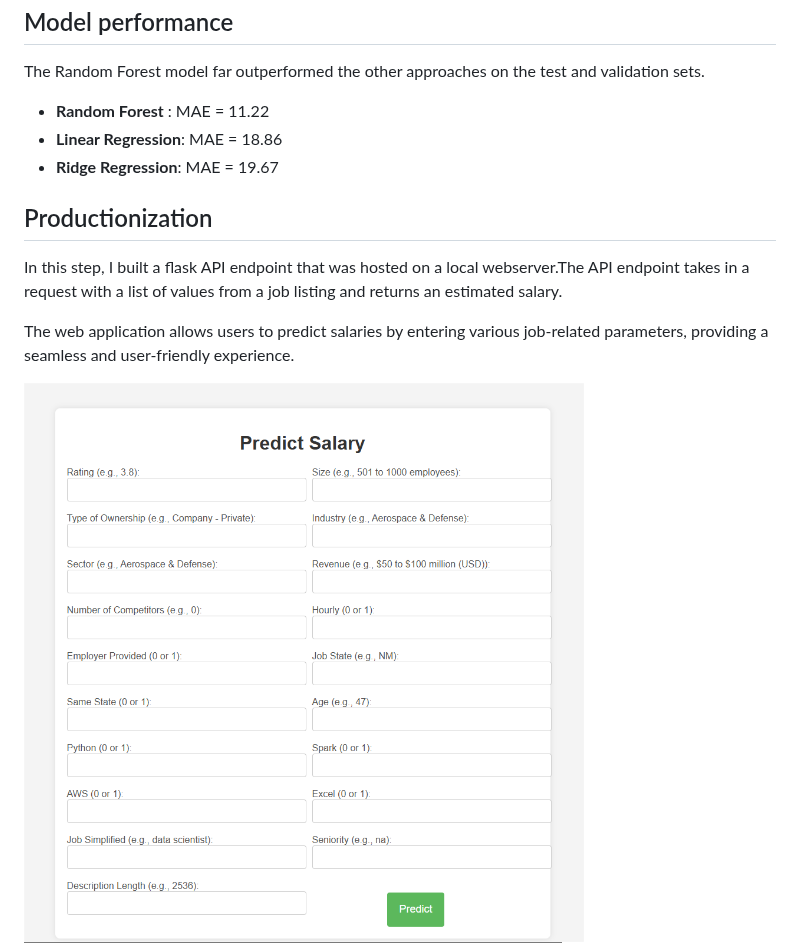
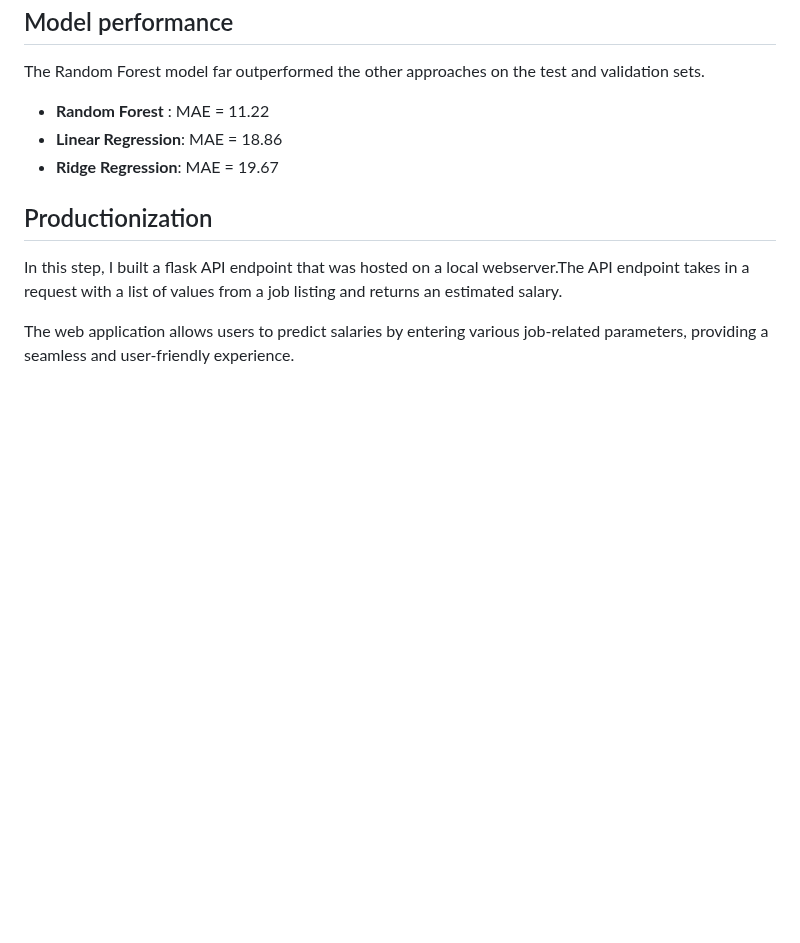
Before and after one commit to BethlehemDesalgne/Data-Science-Salary-Estimator, a Markdown page: README.md, the part around the change. Rendered like a GitHub page; blank space fills up the shorter version.

```diff
--- a/README.md
+++ b/README.md
@@ -70,5 +70,5 @@ In this step, I built a flask API endpoint that was hosted on a local webserver.
 
 The web application allows users to predict salaries by entering various job-related parameters, providing a seamless and user-friendly experience.
 
-![alt text](https://github.com/BethlehemDesalgne/Data-Science-Salary-Estimator/blob/main/predict_salary.png "Predict Salary")
+
 ![alt text](https://github.com/BethlehemDesalgne/Data-Science-Salary-Estimator/blob/main/predicted_salary.png "Predicted Salary")
```
